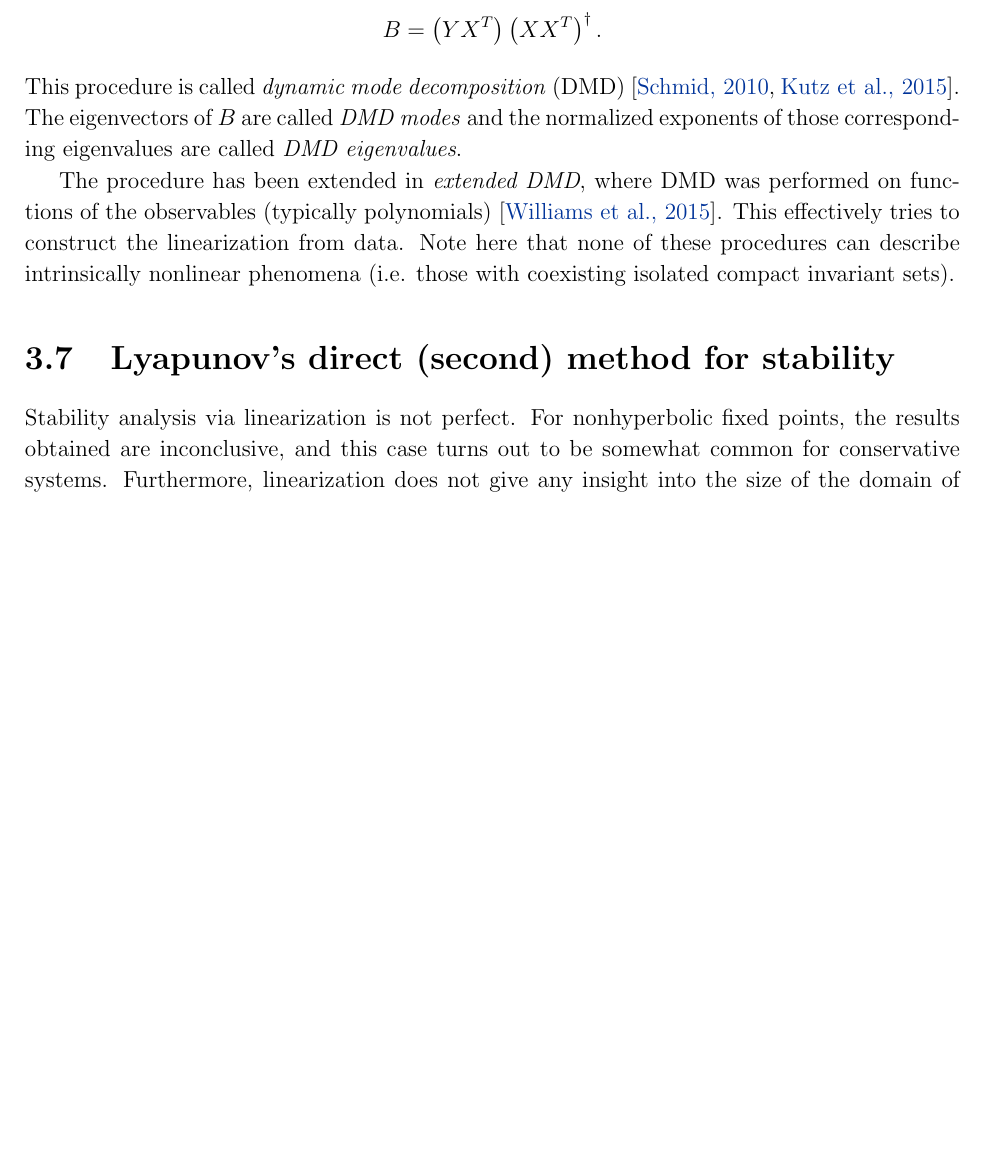
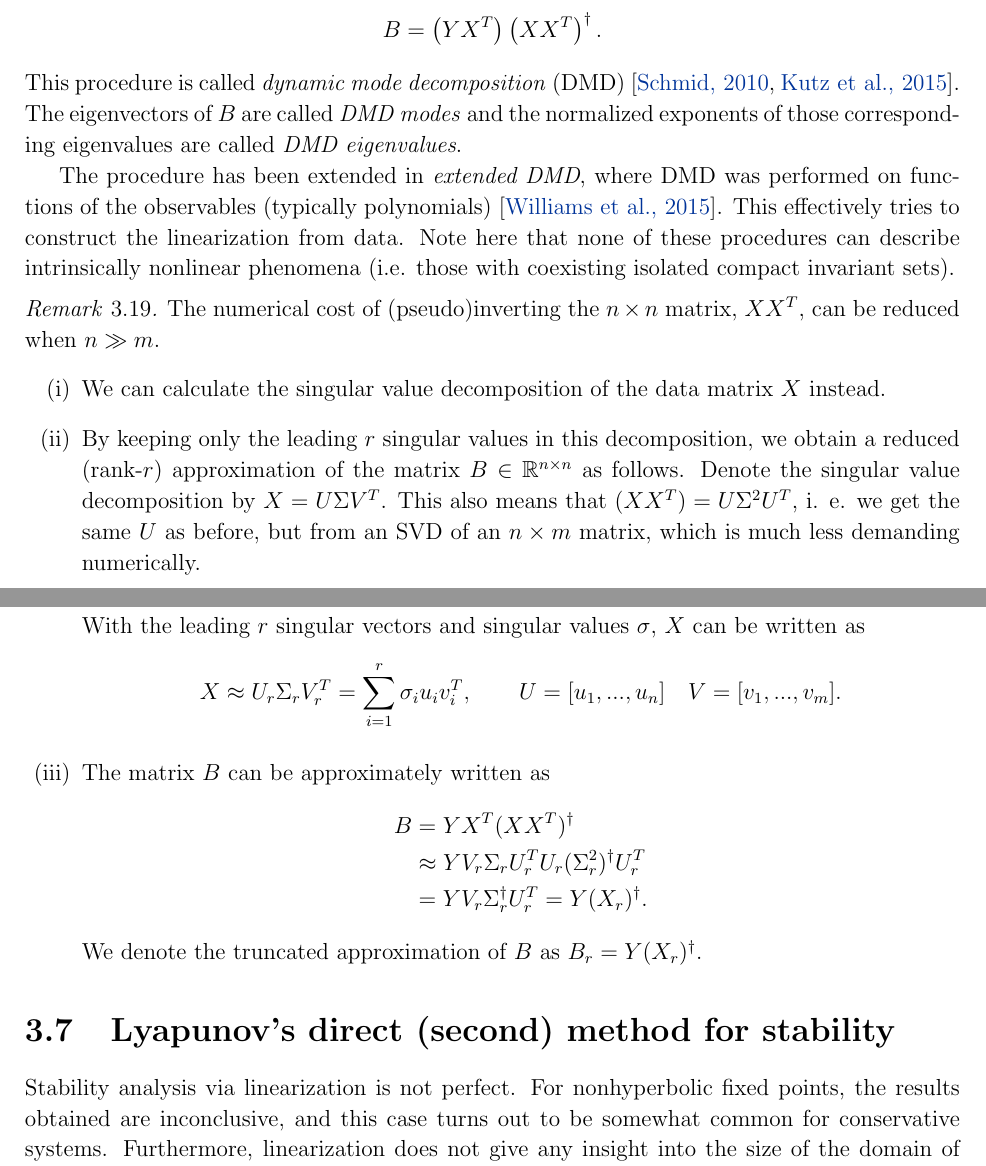
Before and after one commit to TrevorWinstral/NLD_script, a LaTeX thesis (main.tex, which reads chap2.tex): part of page 56 of 140 before the commit and two parts of pages 56 and 57 of 142 after it, the two joined at a grey line, cut so that both start at the same text, the shorter picture padded with empty space. Compiled offline with pdfLaTeX.

Commit message:
Added remark on DMD. Fixed typos

```diff
--- a/chap2.tex
+++ b/chap2.tex
@@ -860,6 +860,26 @@ This procedure is called \emph{dynamic mode decomposition} (DMD) \cite{Schmid201
 
 The procedure has been extended in \emph{extended DMD}, where DMD was performed on functions of the observables (typically polynomials) \cite{Williams2015}. This effectively tries to construct the linearization from data. Note here that none of these procedures can describe intrinsically nonlinear phenomena (i.e. those with coexisting isolated compact invariant sets).
 
+\begin{remark}[]
+The numerical cost of (pseudo)inverting the $n \times n$ matrix, $XX^T$, can be reduced when $n\gg m$.
+\begin{enumerate}
+\item We can calculate the singular value decomposition of the data matrix $X$ instead.
+\item By keeping only the leading $r$ singular values in this decomposition, we obtain a reduced (rank-$r$) approximation of the matrix $B\in \mathbb{R}^{n \times n}$ as follows. Denote the singular value decomposition by $X = U\Sigma V^T$.  This also means that $(XX^T) = U\Sigma^2 U^T$, i. e. we get the same $U$ as before, but from an SVD of an $n\times m$ matrix, which is much less demanding numerically.
+
+ With the leading $r$ singular vectors and singular values $\sigma$, $X$ can be written as
+\begin{equation}
+X \approx U_r \Sigma_r V_r^T = \sum_{i=1}^r \sigma_i u_i v_i^T, \qquad U = [u_1, ..., u_n]\quad V = [v_1, ..., v_m].
+\end{equation}
+\item The matrix $B$ can be approximately written as
+\begin{align}
+B &= YX^T(XX^T)^\dagger \\
+& \approx YV_r\Sigma_rU_r^TU_r(\Sigma_r^2)^\dagger U_r^T \\
+&= YV_r\Sigma_r^\dagger U_r^T = Y(X_r)^\dagger.
+\end{align}We denote the truncated approximation of $B$ as $B_r = Y (X_r)^\dagger.$
+\end{enumerate}
+\end{remark}
+
+
 \section{Lyapunov's direct (second) method for stability}
 Stability analysis via linearization is not perfect. For nonhyperbolic fixed points, the results obtained are inconclusive, and this case turns out to be somewhat common for conservative systems. Furthermore, linearization does not give any insight into the size of the domain of stability. Hence, a method for determining stability type without relying on linearization would be desirable. This is given to us by Lyapunov's direct method.
 
```
Also changed, not shown: chap2.tex (6 more changed lines).
